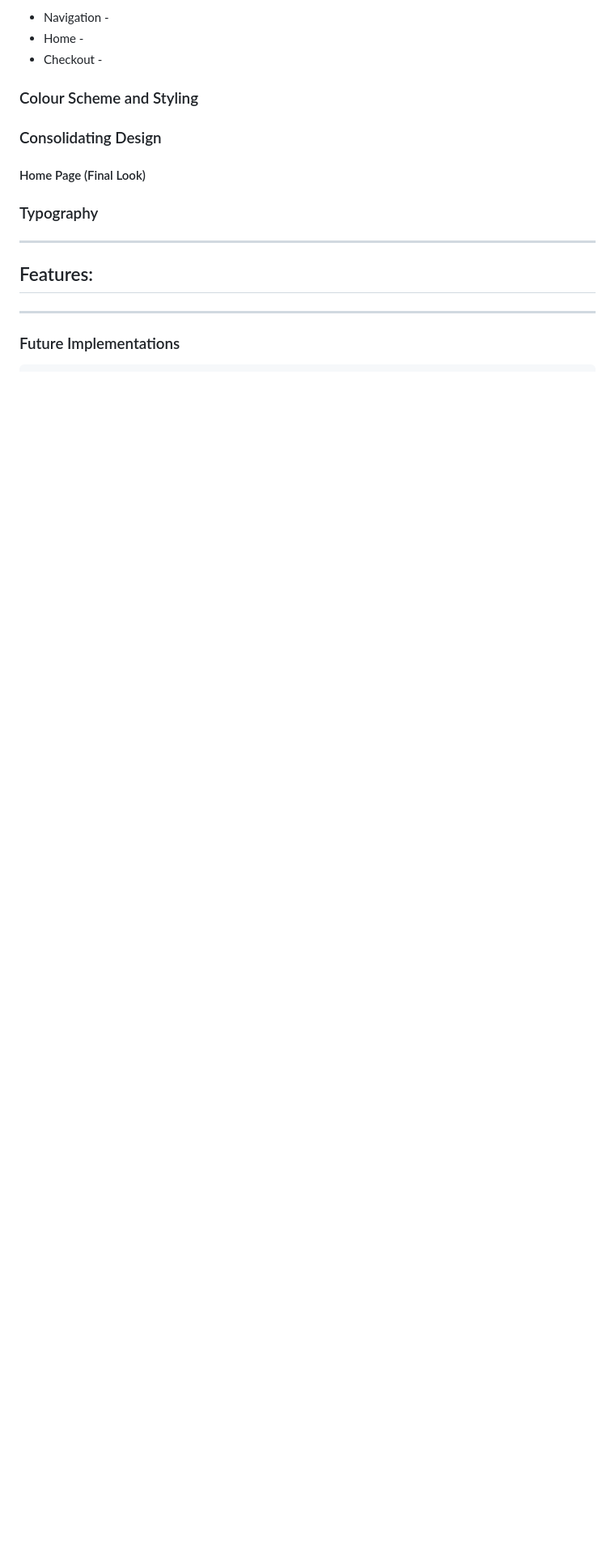
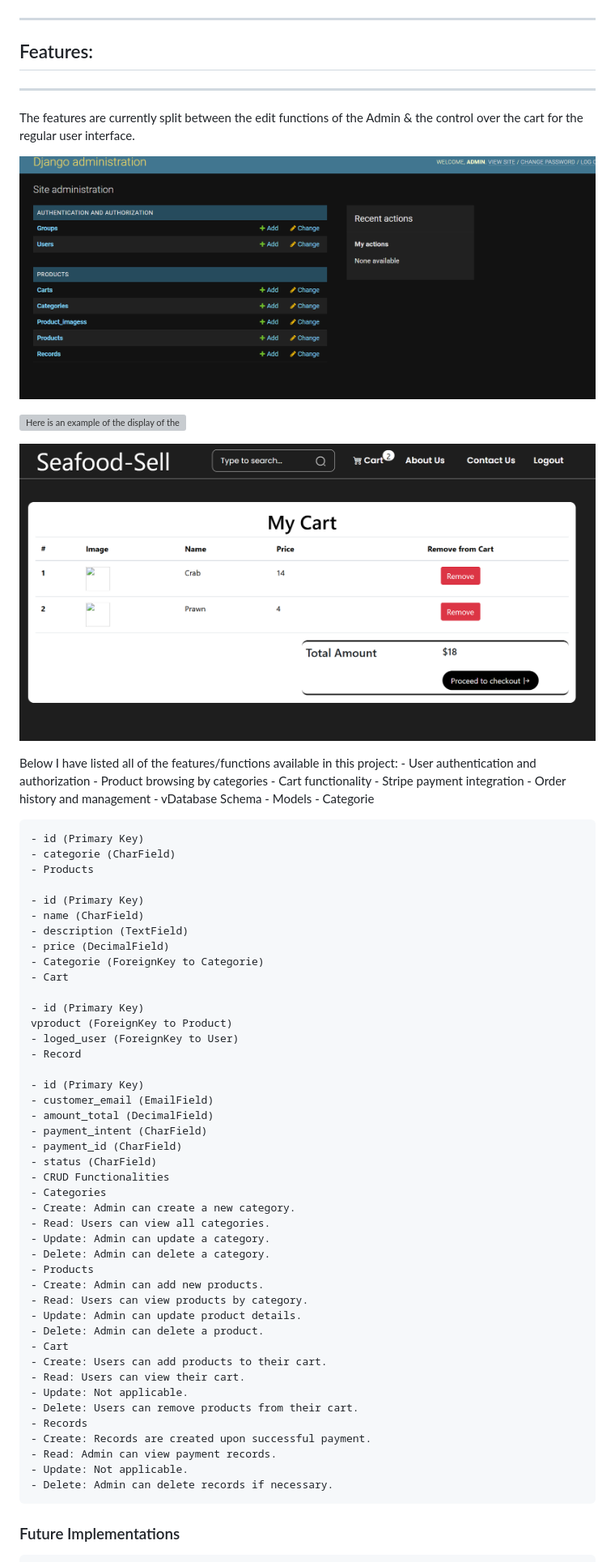
Before and after one commit to Armandoh4/Seafood-Sell, a Markdown page: README.md, the part around the change printed below. Shown: that part at 81% size. Drawn GitHub-style; pictures changed too: readme_assets/admin.png (added), readme_assets/cart.png (added); blank space fills up the shorter version; grey boxes are pictures that could not be loaded.

Commit message:
User stories and readme update/improved

```diff
--- a/README.md
+++ b/README.md
@@ -115,19 +115,69 @@ Ssell also has a working navigation menus and a login/ sign-up button on the rig
 
-* Navigation -
-* Home -
-* Checkout -
-
-### Colour Scheme and Styling
-
-### Consolidating Design
-
-#### Home Page (Final Look)
-
-### Typography
 
 ---
 ## Features:
 ---
+The features are currently split between the edit functions of the Admin & the control over the cart for the regular user interface.
+
+![Here is an example of the display of the admin pannel](readme_assets/admin.png)
+
+![Here is an example of the display of the admin pannel](readme_assets/home.png)
+
+![Here is the cart image](readme_assets/cart.png)
+
+Below I have listed all of the features/functions available in this project:
+    - User authentication and authorization
+    - Product browsing by categories
+    - Cart functionality
+    - Stripe payment integration
+    - Order history and management
+    - vDatabase Schema
+    - Models
+    - Categorie
+
+    - id (Primary Key)
+    - categorie (CharField)
+    - Products
+
+    - id (Primary Key)
+    - name (CharField)
+    - description (TextField)
+    - price (DecimalField)
+    - Categorie (ForeignKey to Categorie)
+    - Cart
+
+    - id (Primary Key)
+    vproduct (ForeignKey to Product)
+    - loged_user (ForeignKey to User)
+    - Record
+
+    - id (Primary Key)
+    - customer_email (EmailField)
+    - amount_total (DecimalField)
+    - payment_intent (CharField)
+    - payment_id (CharField)
+    - status (CharField)
+    - CRUD Functionalities
+    - Categories
+    - Create: Admin can create a new category.
+    - Read: Users can view all categories.
+    - Update: Admin can update a category.
+    - Delete: Admin can delete a category.
+    - Products
+    - Create: Admin can add new products.
+    - Read: Users can view products by category.
+    - Update: Admin can update product details.
+    - Delete: Admin can delete a product.
+    - Cart
+    - Create: Users can add products to their cart.
+    - Read: Users can view their cart.
+    - Update: Not applicable.
+    - Delete: Users can remove products from their cart.
+    - Records
+    - Create: Records are created upon successful payment.
+    - Read: Admin can view payment records.
+    - Update: Not applicable.
+    - Delete: Admin can delete records if necessary.
 
 ### Future Implementations
     In the furture I will expand on the complexity of the website, by adding moreproducts, including a way to purchase products without a login. I would also like to include a live chat feature, or a chatbot to make communicating with potential business partners easier.
```
Also changed, not shown: other parts of README.md (+28 -86 lines), TESTING.md (+10 -19 lines), image.png (added), 2 other files.
